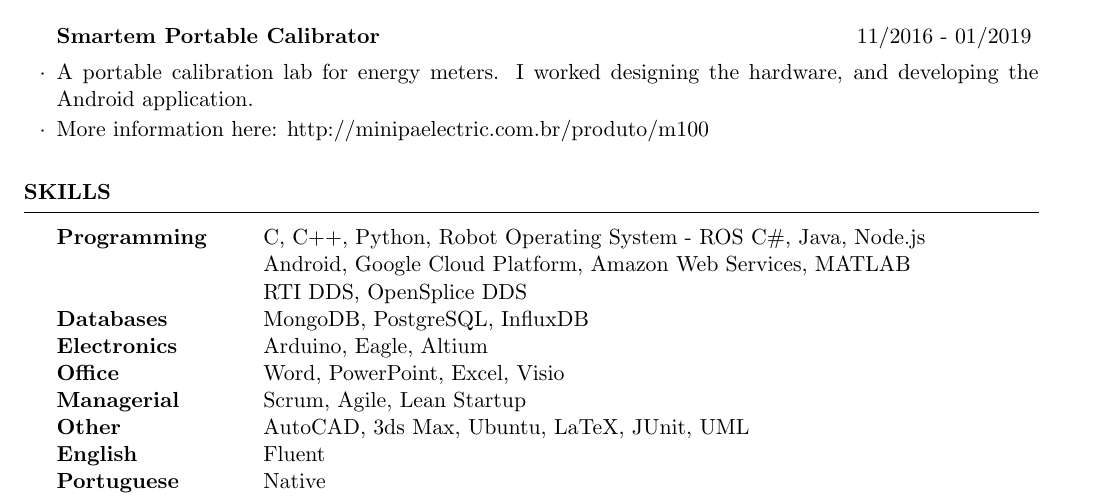
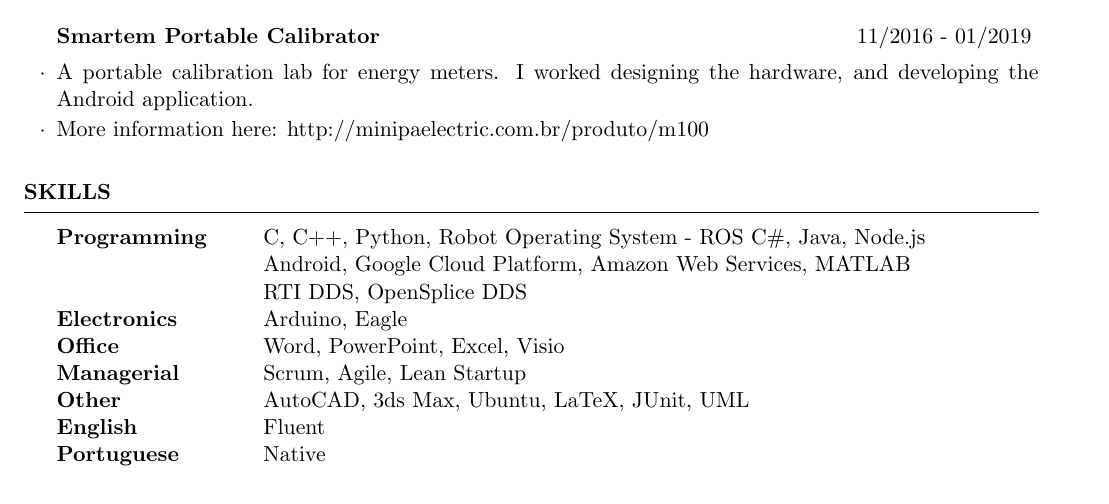
Before and after one commit to lucascoelhof/resume, a LaTeX CV (cv_4_english2.tex): part of page 2 of 2, cut so that both start at the same text. Compiled offline with pdfLaTeX.

Commit message:
Removing databases... so much time that I don't write a SQL query 😅

```diff
--- a/cv_4_english2.tex
+++ b/cv_4_english2.tex
@@ -148,8 +148,7 @@ Technical Program in Electronics \hfill{Belo Horizonte, Brazil}
 Programming & C, C++, Python, Robot Operating System - ROS C\#, Java, Node.js
 \\ & Android, Google Cloud Platform, Amazon Web Services, MATLAB
 \\ & RTI DDS, OpenSplice DDS \\
-Databases & MongoDB, PostgreSQL, InfluxDB \\
-Electronics & Arduino, Eagle, Altium \\
+Electronics & Arduino, Eagle \\
 Office & Word, PowerPoint, Excel, Visio \\
 Managerial & Scrum, Agile, Lean Startup \\
 Other & AutoCAD, 3ds Max, Ubuntu, LaTeX, JUnit, UML\\
```
Also changed, not shown: cv_4_english2.pdf.
